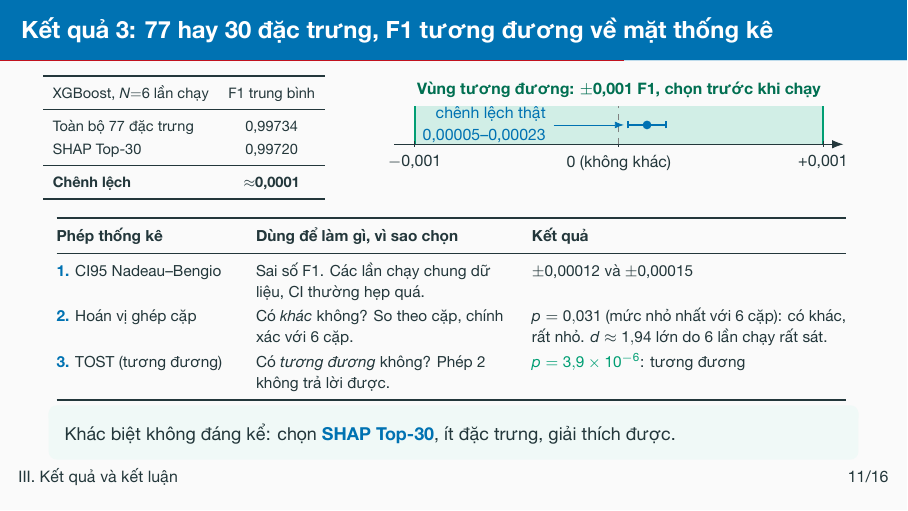
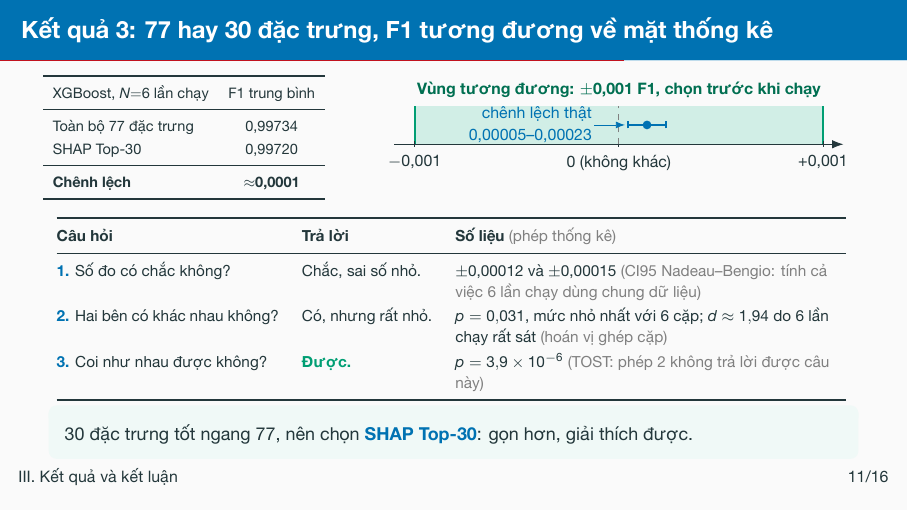
Before and after one commit to vuthainguyen1602/Thesis_IDS, LaTeX slides (slides/fair2026_vi/main.tex): page 12 of 28. The pictures show the PDF file output/pdfs/FAIR2026_slides_vi.pdf that the author committed with the source.

Commit message:
slides: FAIR Vietnamese result-3 slide asks the three statistics as plain questions with a short answer each

```diff
--- a/slides/fair2026_vi/main.tex
+++ b/slides/fair2026_vi/main.tex
@@ -389,50 +389,48 @@
         \draw[very thick, accBlue] (0.46,0.55) -- (2.30,0.55);
         \draw[very thick, accBlue] (0.46,0.45) -- (0.46,0.65) (2.30,0.45) -- (2.30,0.65);
         \fill[accBlue] (1.38,0.55) circle (2.2pt);
-        \draw[-{Latex[length=1.6mm]}, accBlue] (-3.2,0.55) node[left, align=right]
-          {chênh lệch thật\\0,00005--0,00023} -- (0.25,0.55);
+        \draw[-{Latex[length=1.6mm]}, accBlue] (-1.2,0.55) node[left, align=right, inner sep=1pt]
+          {chênh lệch thật\\0,00005--0,00023} -- (0.3,0.55);
       \end{tikzpicture}
     \end{column}
   \end{columns}
   \par\smallskip
   {\centering\scriptsize
   \fitwidth{%
-  \begin{tabular}{@{}>{\raggedright\arraybackslash}p{0.23\textwidth}>{\raggedright\arraybackslash}p{0.33\textwidth}>{\raggedright\arraybackslash}p{0.41\textwidth}@{}}
+  \begin{tabular}{@{}>{\raggedright\arraybackslash}p{0.29\textwidth}>{\raggedright\arraybackslash}p{0.17\textwidth}>{\raggedright\arraybackslash}p{0.51\textwidth}@{}}
     \toprule
-    \textbf{Phép thống kê} & \textbf{Dùng để làm gì, vì sao chọn} & \textbf{Kết quả} \\
+    \textbf{Câu hỏi} & \textbf{Trả lời} & \textbf{Số liệu} {\color{gray}(phép thống kê)} \\
     \midrule
-    \key{1.} CI95 Nadeau--Bengio
-      & Sai số F1. Các lần chạy chung dữ liệu, CI thường hẹp quá.
-      & $\pm$0,00012 và $\pm$0,00015 \\
-    \key{2.} Hoán vị ghép cặp
-      & Có \emph{khác} không? So theo cặp, chính xác với 6 cặp.
-      & $p = 0{,}031$ (mức nhỏ nhất với 6 cặp): có khác, rất nhỏ.
-        $d \approx 1{,}94$ lớn do 6 lần chạy rất sát. \\
-    \key{3.} TOST (tương đương)
-      & Có \emph{tương đương} không? Phép 2 không trả lời được.
-      & \good{$p = 3{,}9\times10^{-6}$}: tương đương \\
+    \key{1.} Số đo có chắc không?
+      & Chắc, sai số nhỏ.
+      & $\pm$0,00012 và $\pm$0,00015 {\color{gray}(CI95 Nadeau--Bengio: tính
+        cả việc 6 lần chạy dùng chung dữ liệu)} \\
+    \key{2.} Hai bên có khác nhau không?
+      & Có, nhưng rất nhỏ.
+      & $p = 0{,}031$, mức nhỏ nhất với 6 cặp; $d \approx 1{,}94$ do 6 lần
+        chạy rất sát {\color{gray}(hoán vị ghép cặp)} \\
+    \key{3.} Coi như nhau được không?
+      & \good{Được.}
+      & $p = 3{,}9\times10^{-6}$ {\color{gray}(TOST: phép 2 không trả lời được
+        câu này)} \\
     \bottomrule
   \end{tabular}
   }\par}
-  \takeaway{Khác biệt không đáng kể: chọn \key{SHAP Top-30}, ít đặc trưng, giải thích được.}
-  \note{\say Ở kết quả 1, hai con số 0,9971 và 0,9970 chỉ là một lần chạy. Để
-  chắc chắn, chúng tôi lặp lại với sáu cách chia dữ liệu khác nhau, mỗi lần cả
-  hai cấu hình dùng cùng một cách chia. F1 trung bình chênh nhau khoảng 0,0001.
-  Chúng tôi dùng ba phép thống kê, bảng dưới. Một, khoảng tin cậy hiệu chỉnh
-  Nadeau--Bengio, vì các lần chạy dùng chung dữ liệu nên khoảng tin cậy thông
-  thường hẹp quá; kết quả cộng trừ 0,00012 và 0,00015. Hai, kiểm định hoán vị
-  ghép cặp hỏi hai bên có khác nhau không: p bằng 0,031, có khác nhưng rất nhỏ.
-  Ba, phép này không chứng minh được hai bên giống nhau, nên chúng tôi dùng
-  kiểm định tương đương TOST với biên cộng trừ 0,001 F1 chọn trước: p bằng 3,9
-  nhân 10 mũ trừ 6, tức là tương đương. Trên hình, đoạn xanh dương là chênh
-  lệch thật, từ 0,00005 đến 0,00023: lệch khỏi 0 một chút nhưng nằm gọn trong
-  vùng xanh lá. Vì vậy chúng tôi chọn SHAP Top-30: ít đặc
-  trưng hơn và giải thích được.
-  \ifasked $p = 0{,}031$ là đúng sàn phân giải $2/2^6$ của kiểm định hoán vị
-  hai phía liệt kê đủ $2^6$ tổ hợp dấu, nên cần $N \geq 6$. Cohen's
-  $d \approx 1{,}94$ lớn vì phương sai giữa các lần chạy rất nhỏ, không phải
-  vì chênh lệch lớn. TOST dùng sai số hiệu chỉnh Nadeau--Bengio vì các lần
-  lấy mẫu chồng nhau; biên nhỏ nhất chứng minh được ở $\alpha = 0{,}05$ là
+  \takeaway{30 đặc trưng tốt ngang 77, nên chọn \key{SHAP Top-30}: gọn hơn, giải thích được.}
+  \note{\say Kết quả 1 chỉ là một lần chạy, nên chúng tôi chạy lại 6 lần. F1
+  hai bên chênh khoảng 0,0001. Chúng tôi trả lời ba câu hỏi. Một, số đo có
+  chắc không? Chắc, sai số chỉ khoảng cộng trừ 0,0001. Hai, hai bên có khác
+  nhau không? Có, nhưng rất nhỏ. Ba, có coi như nhau được không? Được. Nhìn
+  hình: vùng xanh lá là mức chênh cộng trừ 0,001 mà chúng tôi chấp nhận, đặt
+  trước khi chạy. Đoạn xanh dương là chênh lệch thật, nằm gọn trong đó. Vì vậy
+  chọn SHAP Top-30: ít đặc trưng hơn mà tốt ngang, lại giải thích được.
+  \ifasked Phép 1: các lần chạy dùng chung dữ liệu nên khoảng tin cậy thông
+  thường hẹp quá, Nadeau--Bengio hiệu chỉnh việc đó. Phép 2: kiểm định hoán vị
+  hai phía liệt kê đủ $2^6$ tổ hợp dấu, nên $p$ nhỏ nhất là $2/2^6 = 0{,}031$,
+  cần $N \geq 6$. Cohen's $d \approx 1{,}94$ lớn vì phương sai giữa các lần
+  chạy rất nhỏ, không phải vì chênh lệch lớn. Phép 3: $p$ của phép 2 không
+  chứng minh được hai bên giống nhau, nên dùng TOST với biên $\pm$0,001 F1 trên
+  sai số Nadeau--Bengio; biên nhỏ nhất chứng minh được ở $\alpha = 0{,}05$ là
   $\pm2{,}3\times10^{-4}$. Xem slide dự phòng.}
 \end{frame}
 
```
Also changed, not shown: output/pdfs/FAIR2026_slides_vi.pdf, output/pdfs/FAIR2026_slides_vi_notes.pdf, slides/README.md.
